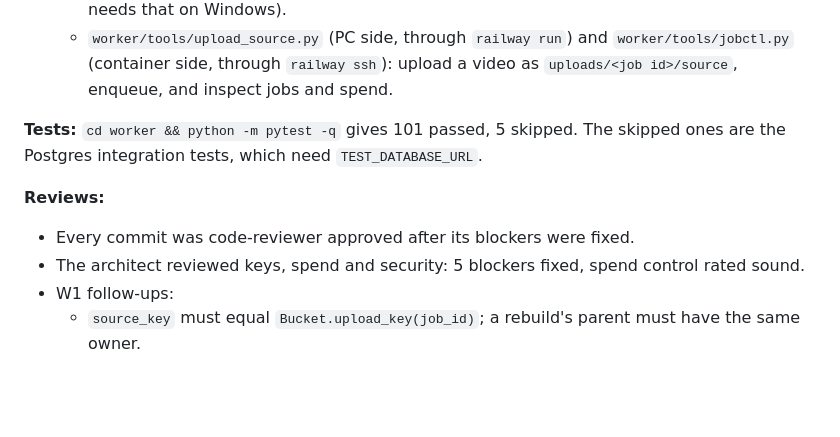
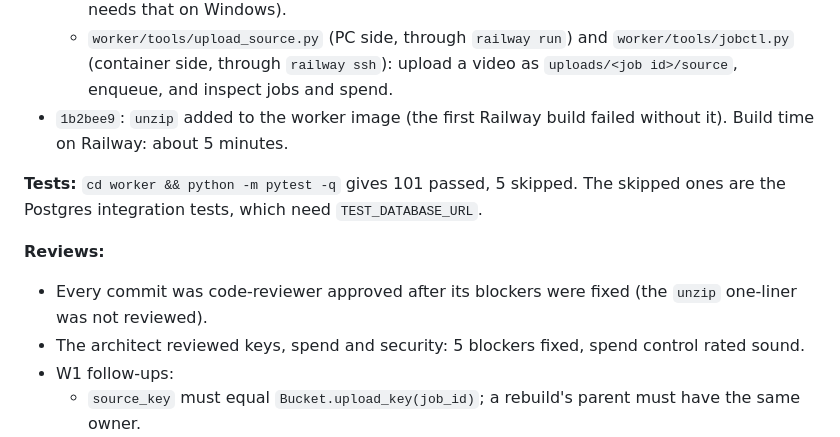
Before and after one commit to VantagePoint-Marketing/ad-cutter, a Markdown page: HANDOFF.md, the part around one of its changes. Drawn GitHub-style; blank space fills up the shorter version.

```diff
--- a/HANDOFF.md
+++ b/HANDOFF.md
@@ -88,12 +80,14 @@ estimates. Then report to Robert; the next phases are W1 (web app) and the Figma
     runs the CLI with its binary on the PATH (the SDK's version check needs that on Windows).
   - `worker/tools/upload_source.py` (PC side, through `railway run`) and `worker/tools/jobctl.py` (container side,
     through `railway ssh`): upload a video as `uploads/<job id>/source`, enqueue, and inspect jobs and spend.
+- `1b2bee9`: `unzip` added to the worker image (the first Railway build failed without it). Build time on
+  Railway: about 5 minutes.
 
 **Tests:** `cd worker && python -m pytest -q` gives 101 passed, 5 skipped. The skipped ones are the Postgres
 integration tests, which need `TEST_DATABASE_URL`.
 
 **Reviews:**
-- Every commit was code-reviewer approved after its blockers were fixed.
+- Every commit was code-reviewer approved after its blockers were fixed (the `unzip` one-liner was not reviewed).
 - The architect reviewed keys, spend and security: 5 blockers fixed, spend control rated sound.
 - W1 follow-ups:
   - `source_key` must equal `Bucket.upload_key(job_id)`; a rebuild's parent must have the same owner.
```
Also changed, not shown: other parts of HANDOFF.md (+53 -50 lines).
